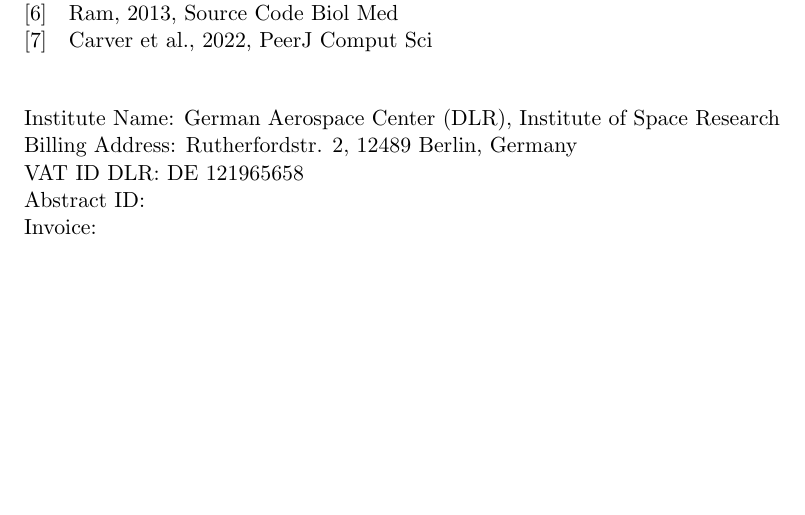
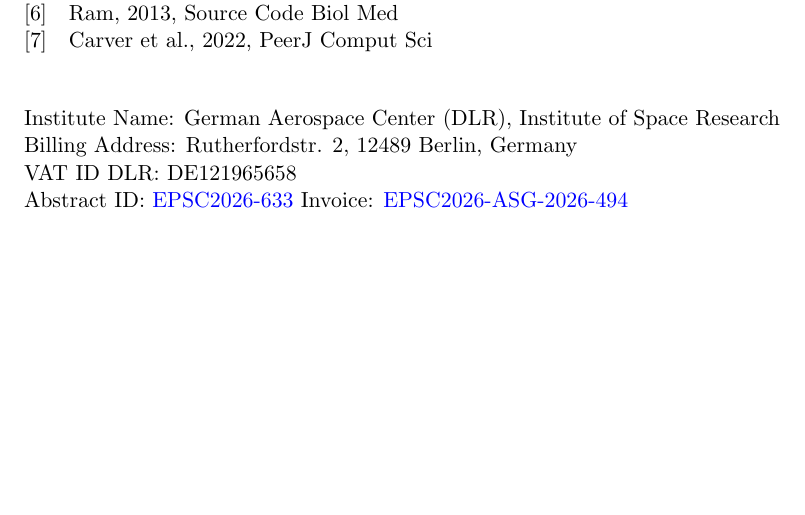
Before and after one commit to AtWillB/EPSC2026-GIT-Workflow, a LaTeX document (main.tex): part of page 3 of 3, cut so that both start at the same text. Compiled offline with pdfLaTeX.

Commit message:
adding invoice stuff

```diff
--- a/main.tex
+++ b/main.tex
@@ -165,10 +165,9 @@ and immediately applicable step toward software that researchers feel comfortabl
 \printbibliography
 Institute Name: German Aerospace Center (DLR), Institute of Space Research\\
 Billing Address: Rutherfordstr. 2, 12489 Berlin, Germany\\
-VAT ID DLR: DE 121965658 \\
-Abstract ID: \\
-Invoice: \\
-
+VAT ID DLR: DE121965658 \\
+Abstract ID: \href{https://meetingorganizer.copernicus.org/EPSC2026/EPSC2026-633.html}{EPSC2026-633}
+Invoice: \href{https://trader.copernicus.org/myorders/EPSC2026-ASG-2026-494}{ EPSC2026-ASG-2026-494}\\
 
 
 \end{document}
```
